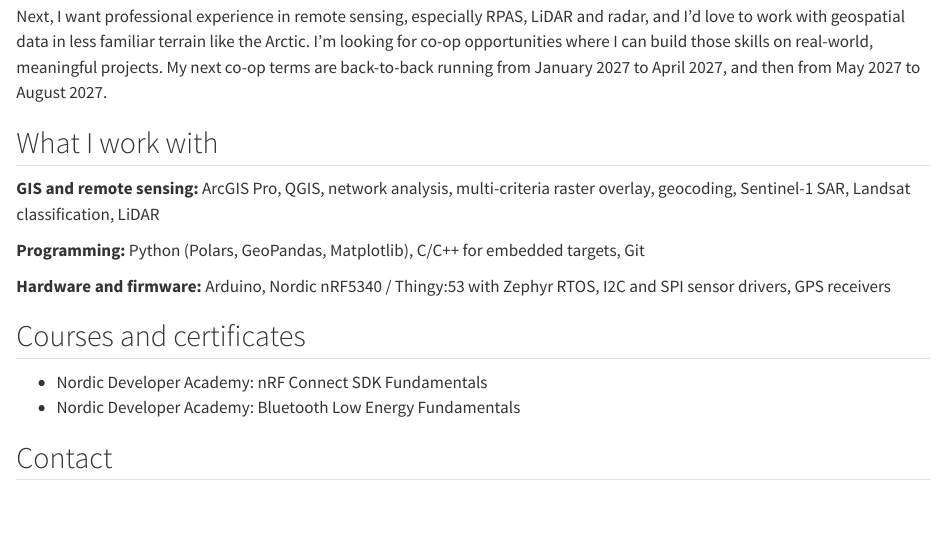
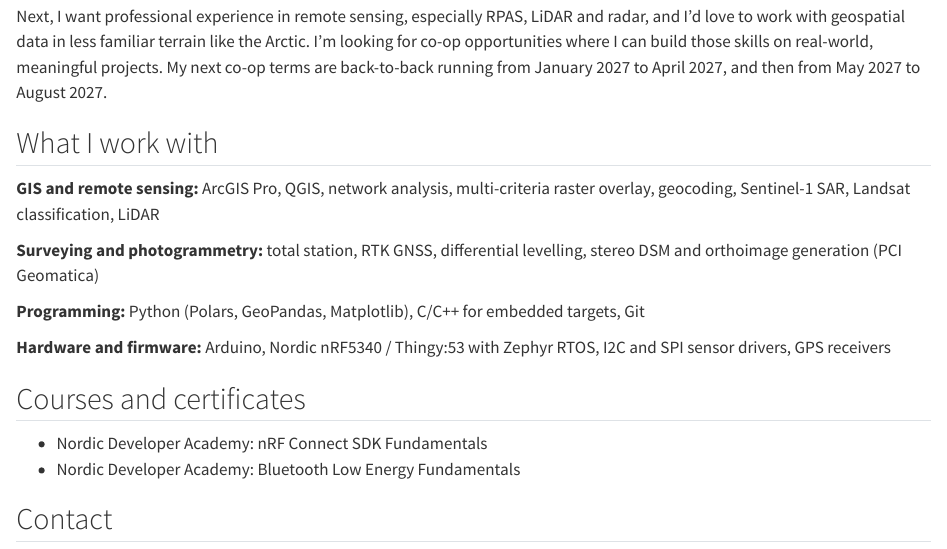
Before and after one commit to sheetmars/sheetmars.github.io, a Quarto document (about.qmd): the page in a window 1100 px wide, from 220 px down. Rendered offline with R 4.5, knitr and Pandoc in place of Quarto, with nearby package versions.

Commit message:
Add surveying skills to About

```diff
--- a/about.qmd
+++ b/about.qmd
@@ -11,6 +11,8 @@ Next, I want professional experience in remote sensing, especially RPAS, LiDAR a
 ## What I work with
 
 **GIS and remote sensing:** ArcGIS Pro, QGIS, network analysis, multi-criteria raster overlay, geocoding, Sentinel-1 SAR, Landsat classification, LiDAR
+
+**Surveying and photogrammetry:** total station, RTK GNSS, differential levelling, stereo DSM and orthoimage generation (PCI Geomatica)
 
 **Programming:** Python (Polars, GeoPandas, Matplotlib), C/C++ for embedded targets, Git
 
```
Also changed, not shown: docs/search.json, 2 other files.
